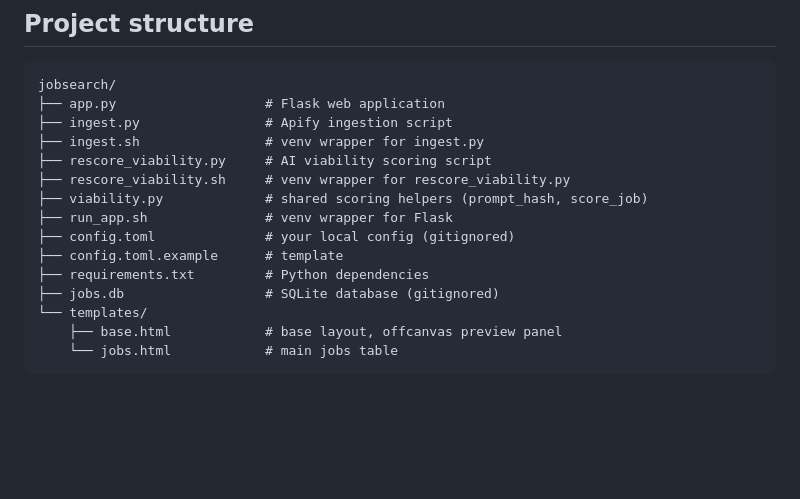
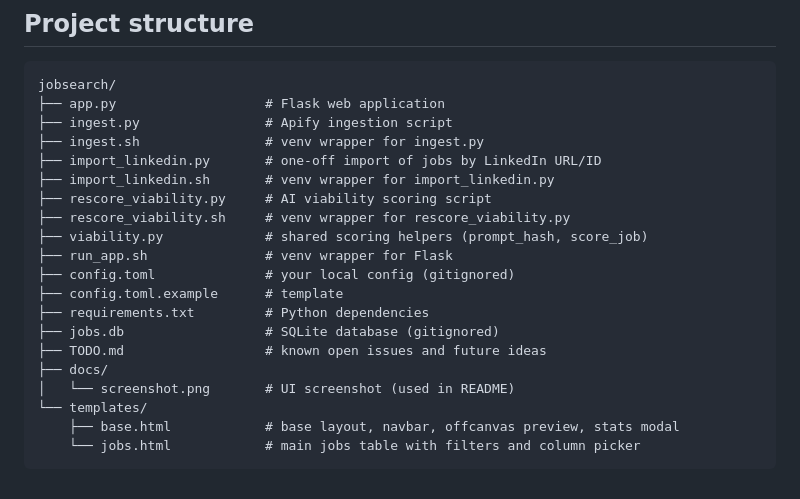
Before and after one commit to dballing/jobsearch, a Markdown page: README.md, the part around the change. GitHub-like rendering; blank space fills up the shorter version.

Commit message:
Update project structure in README
Adds import_linkedin, TODO.md, docs/, and updated template descriptions.

Co-Authored-By: Claude Sonnet 4.6 <noreply@anthropic.com>

````diff
--- a/README.md
+++ b/README.md
@@ -390,6 +390,8 @@ jobsearch/
 ├── app.py                   # Flask web application
 ├── ingest.py                # Apify ingestion script
 ├── ingest.sh                # venv wrapper for ingest.py
+├── import_linkedin.py       # one-off import of jobs by LinkedIn URL/ID
+├── import_linkedin.sh       # venv wrapper for import_linkedin.py
 ├── rescore_viability.py     # AI viability scoring script
 ├── rescore_viability.sh     # venv wrapper for rescore_viability.py
 ├── viability.py             # shared scoring helpers (prompt_hash, score_job)
@@ -398,7 +400,10 @@ jobsearch/
 ├── config.toml.example      # template
 ├── requirements.txt         # Python dependencies
 ├── jobs.db                  # SQLite database (gitignored)
+├── TODO.md                  # known open issues and future ideas
+├── docs/
+│   └── screenshot.png       # UI screenshot (used in README)
 └── templates/
-    ├── base.html            # base layout, offcanvas preview panel
-    └── jobs.html            # main jobs table
+    ├── base.html            # base layout, navbar, offcanvas preview, stats modal
+    └── jobs.html            # main jobs table with filters and column picker
 ```
````
